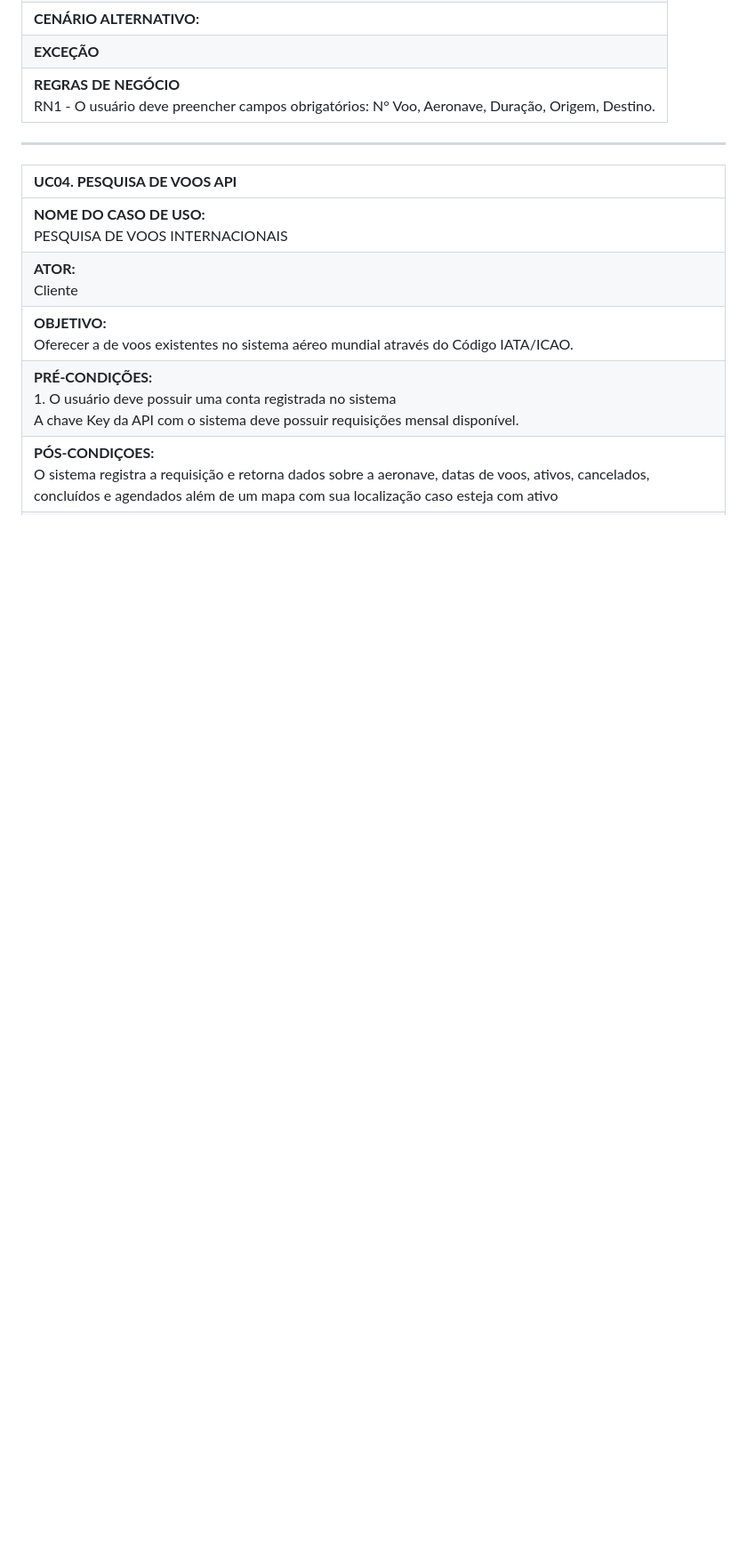
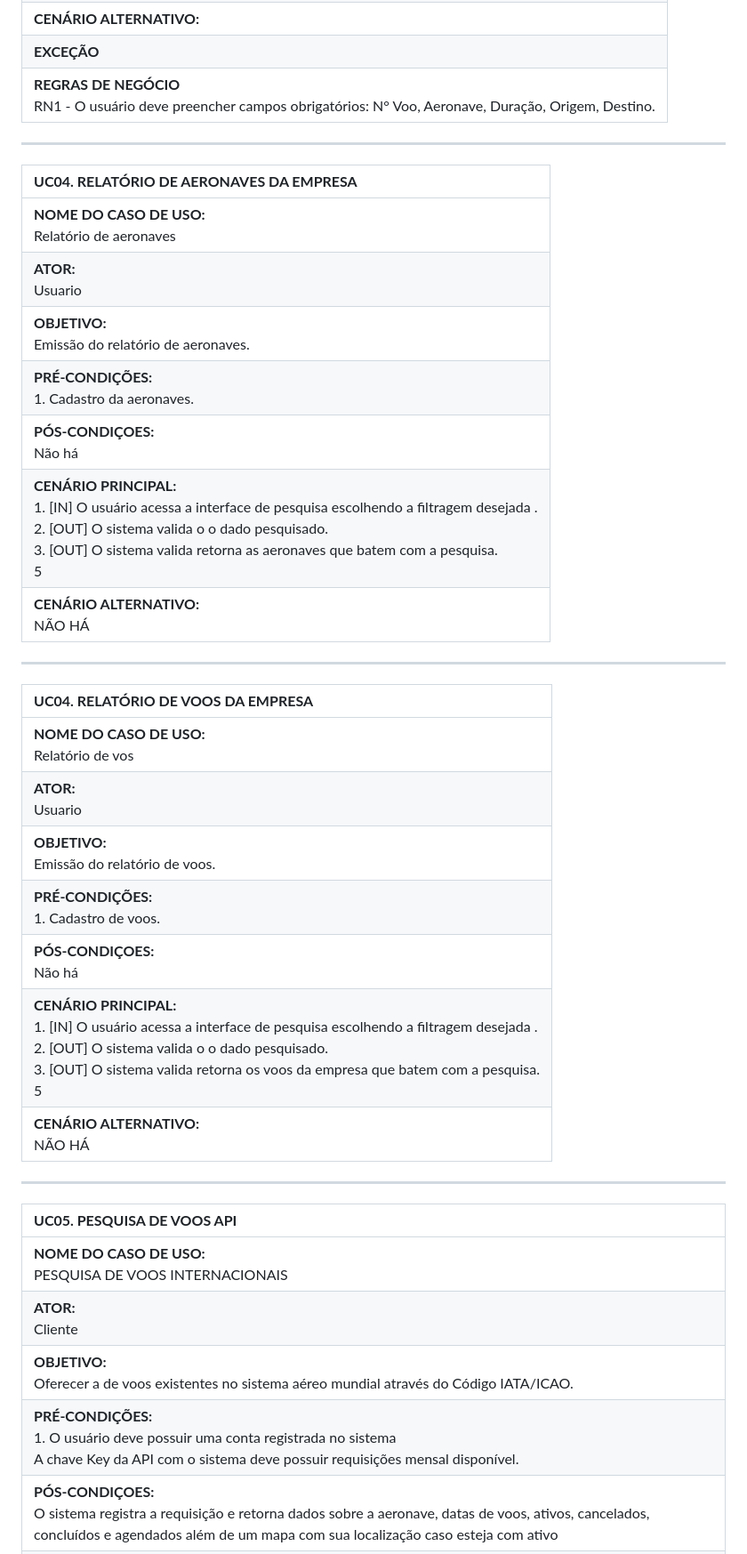
Before and after one commit to JPJohn1110/Desenvolvimento-de-Sitemas-Corporativos, a Markdown page: Documentação/Documentação.md, the part around the change printed below. Shown: that part at 89% size. Drawn GitHub-style; blank space fills up the shorter version.

Commit message:
correção até caso de uso/2

```diff
--- a/Documentação/Documentação.md
+++ b/Documentação/Documentação.md
@@ -192,7 +194,33 @@ Além disso, é preciso indicar a duração do voo. A quantidade máxima de pass
 ---
 
 
-| **UC04. PESQUISA DE VOOS API** |
+| **UC04. RELATÓRIO  DE AERONAVES DA EMPRESA** |
+|:---|
+| **NOME DO CASO DE USO:**<br> Relatório de aeronaves |
+| **ATOR:**<br> Usuario |
+| **OBJETIVO:**<br> Emissão do relatório de aeronaves.|
+| **PRÉ-CONDIÇÕES:**<br> 1. Cadastro da aeronaves.|
+| **PÓS-CONDIÇOES:**<br> Não há|
+| **CENÁRIO PRINCIPAL:** <br>1. [IN] O usuário acessa a interface de pesquisa escolhendo a filtragem desejada .<br> 2. [OUT] O sistema valida o o dado pesquisado. <br> 3. [OUT] O sistema valida retorna as aeronaves que batem com a pesquisa.<br>5
+| **CENÁRIO ALTERNATIVO:** <BR> NÃO HÁ <BR>|
+
+
+---
+
+| **UC04. RELATÓRIO DE VOOS DA EMPRESA** |
+|:---|
+| **NOME DO CASO DE USO:**<br> Relatório de vos |
+| **ATOR:**<br> Usuario |
+| **OBJETIVO:**<br> Emissão do relatório de voos.|
+| **PRÉ-CONDIÇÕES:**<br> 1. Cadastro de voos.|
+| **PÓS-CONDIÇOES:**<br> Não há|
+| **CENÁRIO PRINCIPAL:** <br>1. [IN] O usuário acessa a interface de pesquisa escolhendo a filtragem desejada .<br> 2. [OUT] O sistema valida o o dado pesquisado. <br> 3. [OUT] O sistema valida retorna os voos da empresa que batem com a pesquisa.<br>5
+| **CENÁRIO ALTERNATIVO:** <BR> NÃO HÁ <BR>|
+
+
+---
+
+| **UC05. PESQUISA DE VOOS API** |
 |:---|
 | **NOME DO CASO DE USO:**<br> PESQUISA DE VOOS INTERNACIONAIS |
 | **ATOR:**<br>Cliente |
```
Also changed, not shown: other parts of Documentação/Documentação.md (+9 -7 lines).
